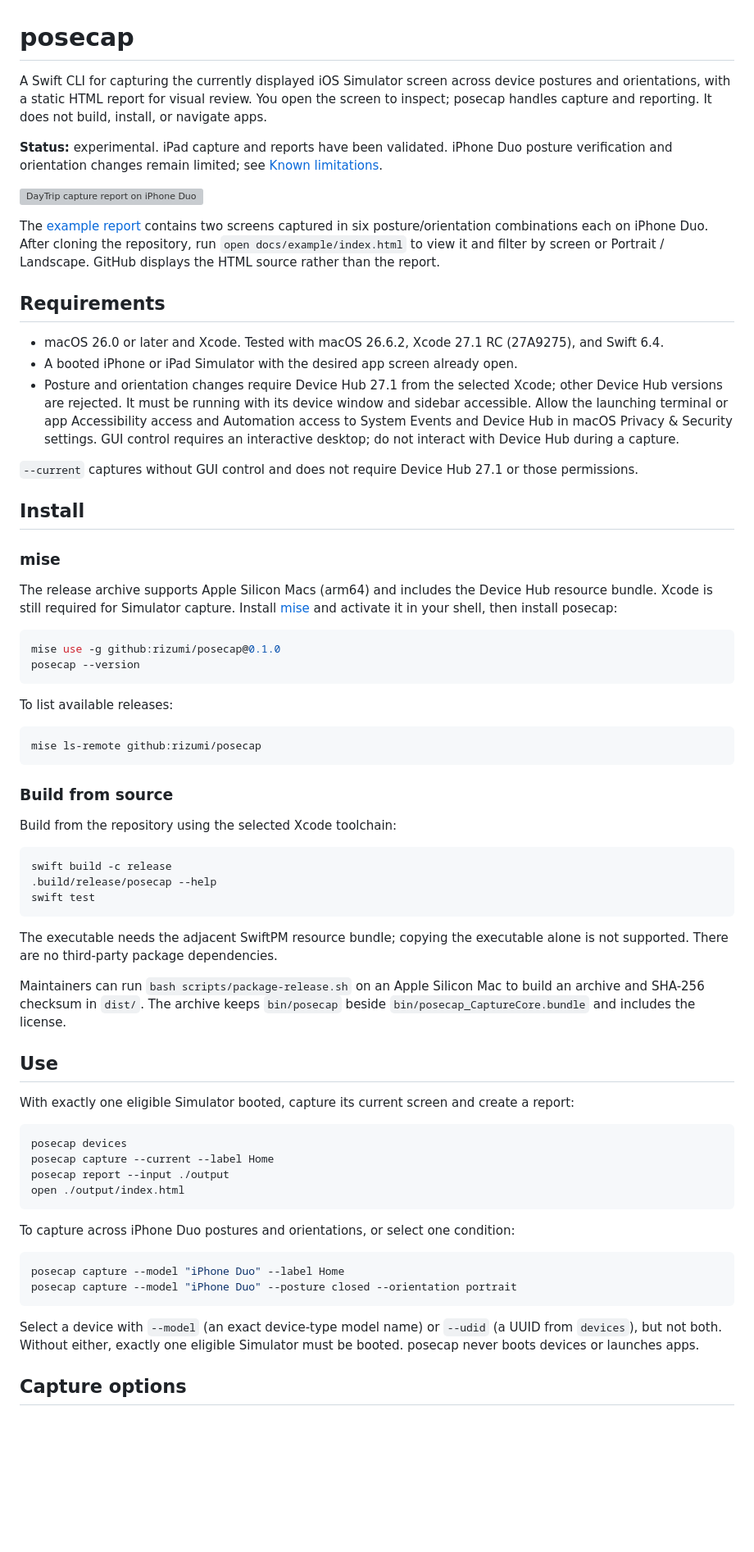
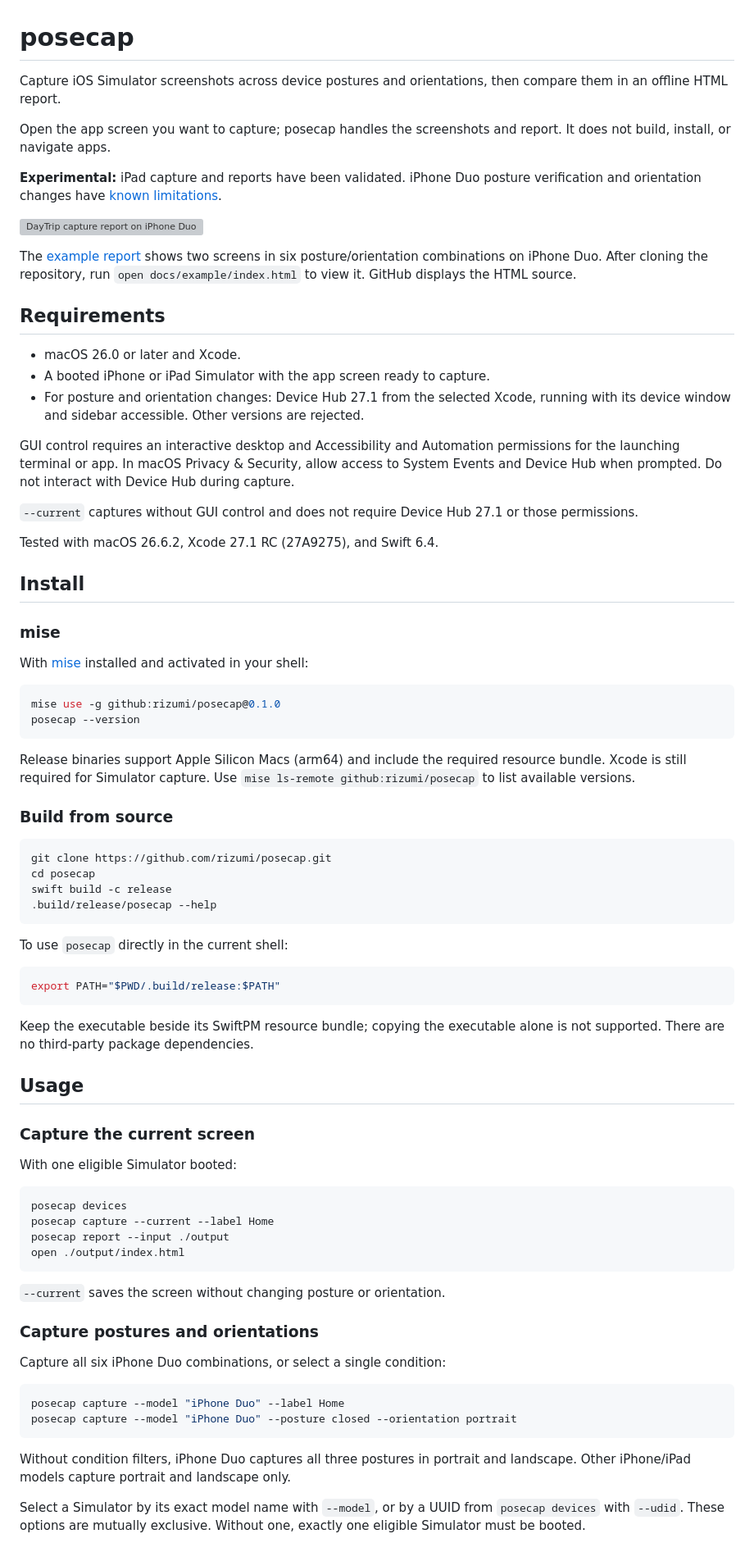
Before and after one commit to rizumi/posecap, a Markdown page: README.md, the part around one of its changes. Shown at 82% size. GitHub-like rendering; blank space fills up the shorter version; grey boxes are pictures that could not be loaded.

Commit message:
Restructure README for installation and usage

````diff
--- a/README.md
+++ b/README.md
@@ -1,77 +1,78 @@
 # posecap
 
-A Swift CLI for capturing the currently displayed iOS Simulator screen across
-device postures and orientations, with a static HTML report for visual review.
-You open the screen to inspect; posecap handles capture and reporting. It does
-not build, install, or navigate apps.
+Capture iOS Simulator screenshots across device postures and orientations,
+then compare them in an offline HTML report.
 
-**Status:** experimental. iPad capture and reports have been validated.
-iPhone Duo posture verification and orientation changes remain limited;
-see [Known limitations](#known-limitations).
+Open the app screen you want to capture; posecap handles the screenshots and
+report. It does not build, install, or navigate apps.
+
+**Experimental:** iPad capture and reports have been validated. iPhone Duo
+posture verification and orientation changes have
+[known limitations](#known-limitations).
 
 [![DayTrip capture report on iPhone Duo](docs/images/daytrip-preview.png)](docs/example/index.html)
 
-The [example report](docs/example) contains two screens captured in six
-posture/orientation combinations each on iPhone Duo. After cloning the
-repository, run `open docs/example/index.html` to view it and filter by screen
-or Portrait / Landscape. GitHub displays the HTML source rather than the report.
+The [example report](docs/example) shows two screens in six posture/orientation
+combinations on iPhone Duo. After cloning the repository, run
+`open docs/example/index.html` to view it. GitHub displays the HTML source.
 
 ## Requirements
 
-- macOS 26.0 or later and Xcode. Tested with macOS 26.6.2,
-  Xcode 27.1 RC (27A9275), and Swift 6.4.
-- A booted iPhone or iPad Simulator with the desired app screen already open.
-- Posture and orientation changes require Device Hub 27.1 from the selected
-  Xcode; other Device Hub versions are rejected. It must be running with its
-  device window and sidebar accessible. Allow the launching terminal or app
-  Accessibility access and Automation access to System Events and Device Hub
-  in macOS Privacy & Security settings. GUI control requires an interactive
-  desktop; do not interact with Device Hub during a capture.
+- macOS 26.0 or later and Xcode.
+- A booted iPhone or iPad Simulator with the app screen ready to capture.
+- For posture and orientation changes: Device Hub 27.1 from the selected Xcode,
+  running with its device window and sidebar accessible. Other versions are
+  rejected.
+
+GUI control requires an interactive desktop and Accessibility and Automation
+permissions for the launching terminal or app. In macOS Privacy & Security,
+allow access to System Events and Device Hub when prompted. Do not interact
+with Device Hub during capture.
 
 `--current` captures without GUI control and does not require Device Hub 27.1
 or those permissions.
+
+Tested with macOS 26.6.2, Xcode 27.1 RC (27A9275), and Swift 6.4.
 
 ## Install
 
 ### mise
 
-The release archive supports Apple Silicon Macs (arm64) and includes the
-Device Hub resource bundle. Xcode is still required for Simulator capture.
-Install [mise](https://mise.jdx.dev/getting-started.html) and activate it in your
-shell, then install posecap:
+With [mise](https://mise.jdx.dev/getting-started.html) installed and activated
+in your shell:
 
 ```sh
 mise use -g github:rizumi/posecap@0.1.0
 posecap --version
 ```
 
-To list available releases:
-
-```sh
-mise ls-remote github:rizumi/posecap
-```
+Release binaries support Apple Silicon Macs (arm64) and include the required
+resource bundle. Xcode is still required for Simulator capture. Use
+`mise ls-remote github:rizumi/posecap` to list available versions.
 
 ### Build from source
 
-Build from the repository using the selected Xcode toolchain:
+```sh
+git clone https://github.com/rizumi/posecap.git
+cd posecap
+swift build -c release
+.build/release/posecap --help
+```
+
+To use `posecap` directly in the current shell:
 
 ```sh
-swift build -c release
-.build/release/posecap --help
-swift test
+export PATH="$PWD/.build/release:$PATH"
 ```
 
-The executable needs the adjacent SwiftPM resource bundle; copying the executable
+Keep the executable beside its SwiftPM resource bundle; copying the executable
 alone is not supported. There are no third-party package dependencies.
 
-Maintainers can run `bash scripts/package-release.sh` on an Apple Silicon Mac
-to build an archive and SHA-256 checksum in `dist/`. The archive keeps
-`bin/posecap` beside `bin/posecap_CaptureCore.bundle` and includes the license.
+## Usage
 
-## Use
+### Capture the current screen
 
-With exactly one eligible Simulator booted, capture its current screen and
-create a report:
+With one eligible Simulator booted:
 
 ```sh
 posecap devices
@@ -80,16 +81,21 @@ posecap report --input ./output
 open ./output/index.html
 ```
 
-To capture across iPhone Duo postures and orientations, or select one condition:
+`--current` saves the screen without changing posture or orientation.
+
+### Capture postures and orientations
+
+Capture all six iPhone Duo combinations, or select a single condition:
 
 ```sh
 posecap capture --model "iPhone Duo" --label Home
 posecap capture --model "iPhone Duo" --posture closed --orientation portrait
 ```
 
-Select a device with `--model` (an exact device-type model name) or `--udid`
-(a UUID from `devices`), but not both. Without either, exactly one eligible
-Simulator must be booted. posecap never boots devices or launches apps.
+Without condition filters, iPhone Duo captures all three postures in portrait
+and landscape. Other iPhone/iPad models capture portrait and landscape only.
 
-## Capture options
+Select a Simulator by its exact model name with `--model`, or by a UUID from
+`posecap devices` with `--udid`. These options are mutually exclusive. Without
+one, exactly one eligible Simulator must be booted.
 
````
Also changed, not shown: other parts of README.md (+79 -51 lines).
